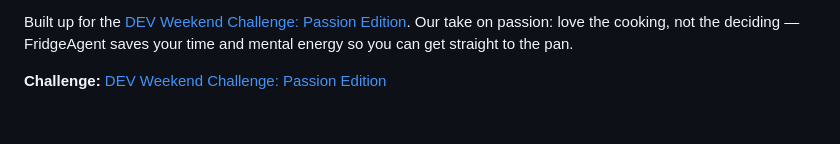
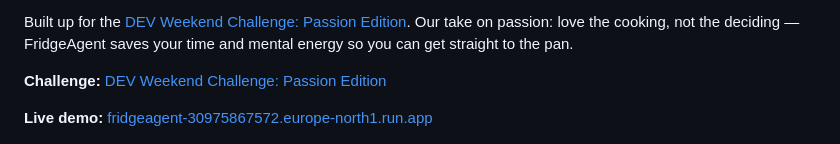
Before and after one commit to everyonehatesLin3lis/Fridge2Fork, a Markdown page: README.md, the part around the change. GitHub-like rendering; blank space fills up the shorter version.

Commit message:
Document live Cloud Run deployment

```diff
--- a/README.md
+++ b/README.md
@@ -12,6 +12,8 @@ Our take on passion: love the cooking, not the deciding — FridgeAgent saves
 your time and mental energy so you can get straight to the pan.
 
 **Challenge:** [DEV Weekend Challenge: Passion Edition](https://dev.to/challenges/weekend-2026-07-09)
+
+**Live demo:** [fridgeagent-30975867572.europe-north1.run.app](https://fridgeagent-30975867572.europe-north1.run.app)
 
 ![FridgeAgent welcome screen](screenshots/01_welcome.png)
 
```
